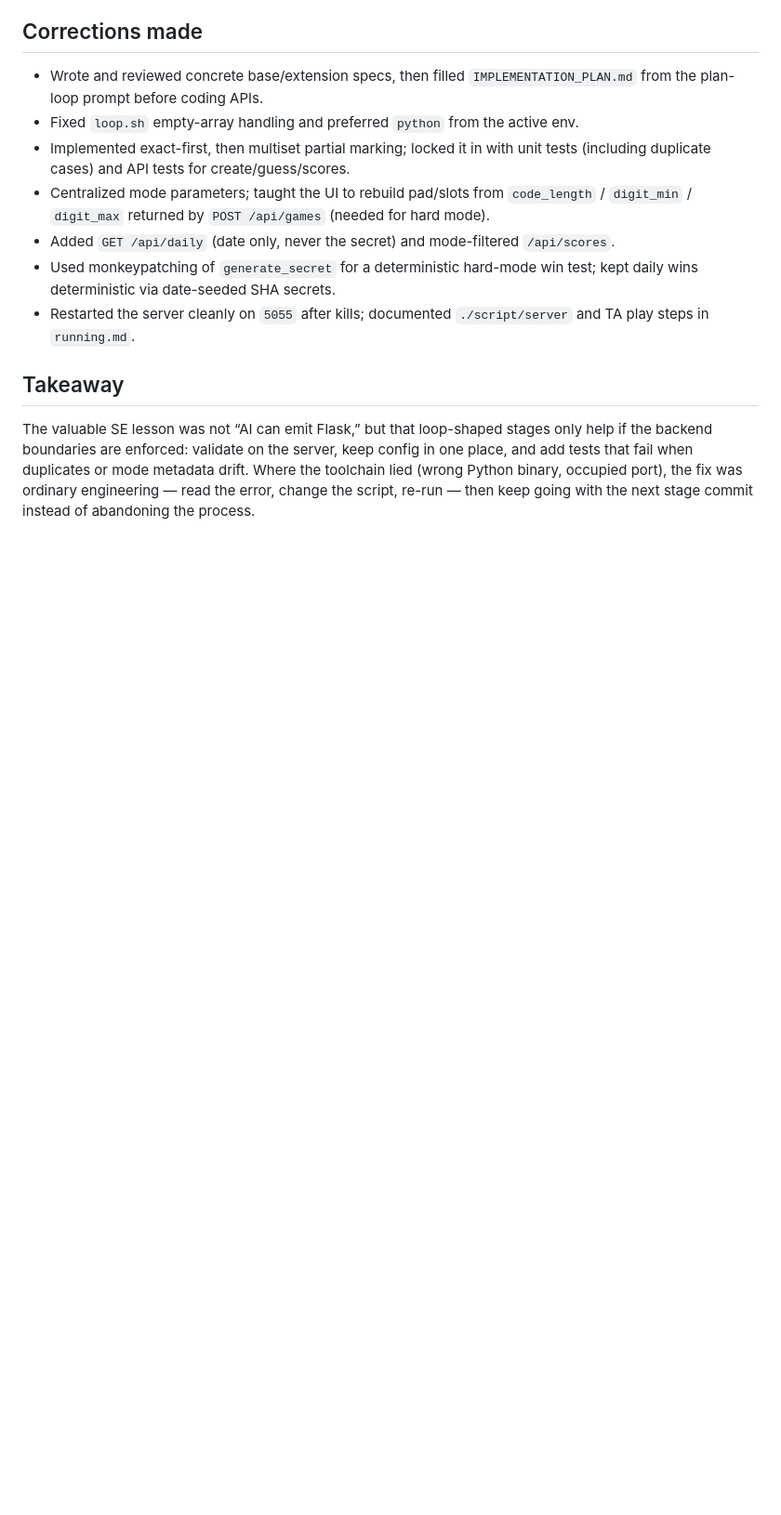
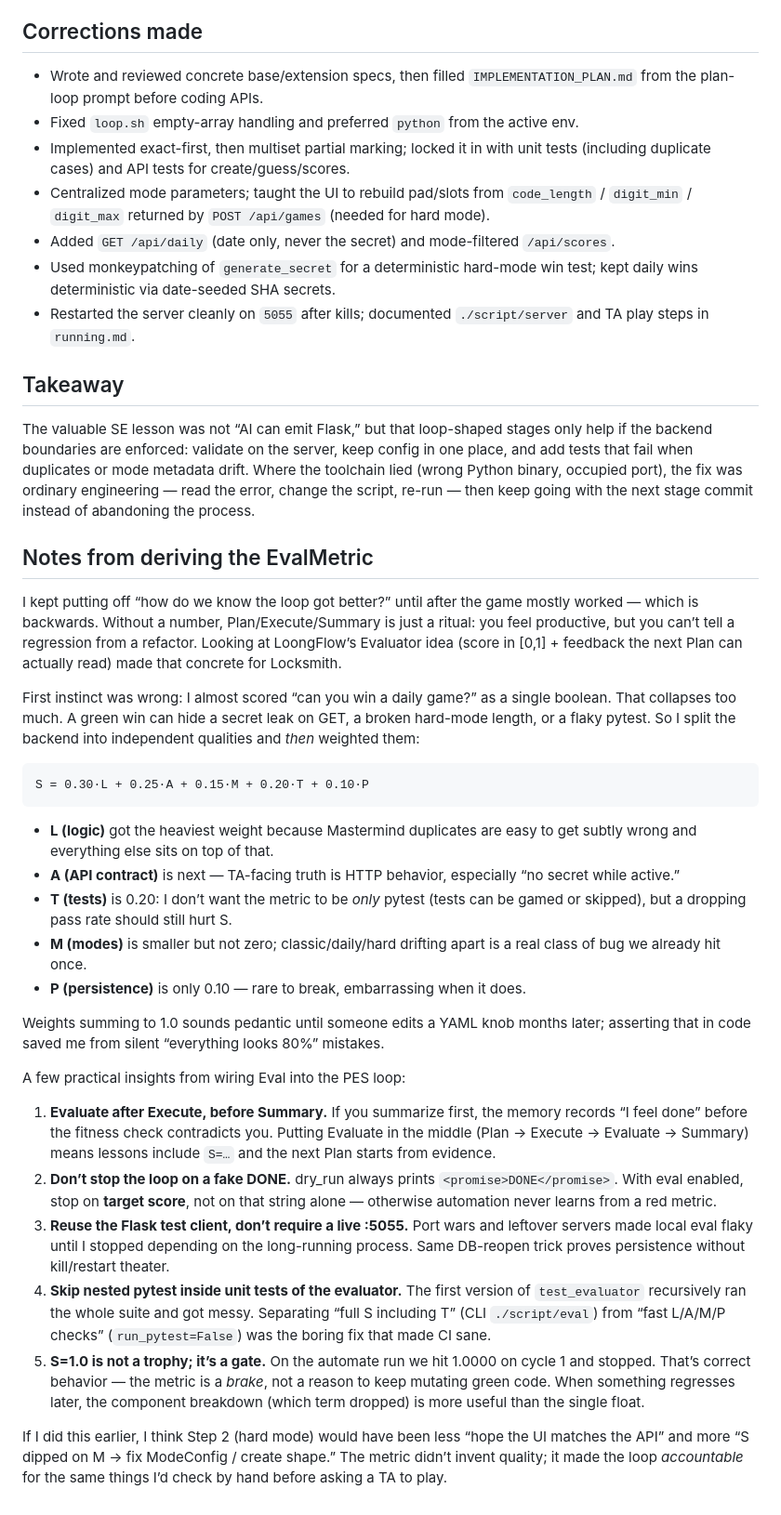
Before and after one commit to asheriff-bot/loop, a Markdown page: reflection.md, the part around the change. Shown at 93% size. Drawn GitHub-style; blank space fills up the shorter version.

Commit message:
Updated my key learnings and self-reflection by doing this loop assignment

````diff
--- a/reflection.md
+++ b/reflection.md
@@ -67,3 +67,62 @@ config in one place, and add tests that fail when duplicates or mode metadata
 drift. Where the toolchain lied (wrong Python binary, occupied port), the fix
 was ordinary engineering — read the error, change the script, re-run — then keep
 going with the next stage commit instead of abandoning the process.
+
+## Notes from deriving the EvalMetric
+
+I kept putting off “how do we know the loop got better?” until after the game
+mostly worked — which is backwards. Without a number, Plan/Execute/Summary is
+just a ritual: you feel productive, but you can’t tell a regression from a
+refactor. Looking at LoongFlow’s Evaluator idea (score in [0,1] + feedback the
+next Plan can actually read) made that concrete for Locksmith.
+
+First instinct was wrong: I almost scored “can you win a daily game?” as a
+single boolean. That collapses too much. A green win can hide a secret leak on
+GET, a broken hard-mode length, or a flaky pytest. So I split the backend into
+independent qualities and *then* weighted them:
+
+```
+S = 0.30·L + 0.25·A + 0.15·M + 0.20·T + 0.10·P
+```
+
+- **L (logic)** got the heaviest weight because Mastermind duplicates are easy
+  to get subtly wrong and everything else sits on top of that.
+- **A (API contract)** is next — TA-facing truth is HTTP behavior, especially
+  “no secret while active.”
+- **T (tests)** is 0.20: I don’t want the metric to be *only* pytest (tests can
+  be gamed or skipped), but a dropping pass rate should still hurt S.
+- **M (modes)** is smaller but not zero; classic/daily/hard drifting apart is a
+  real class of bug we already hit once.
+- **P (persistence)** is only 0.10 — rare to break, embarrassing when it does.
+
+Weights summing to 1.0 sounds pedantic until someone edits a YAML knob months
+later; asserting that in code saved me from silent “everything looks 80%”
+mistakes.
+
+A few practical insights from wiring Eval into the PES loop:
+
+1. **Evaluate after Execute, before Summary.** If you summarize first, the
+   memory records “I feel done” before the fitness check contradicts you.
+   Putting Evaluate in the middle (Plan → Execute → Evaluate → Summary) means
+   lessons include `S=…` and the next Plan starts from evidence.
+2. **Don’t stop the loop on a fake DONE.** dry_run always prints
+   `<promise>DONE</promise>`. With eval enabled, stop on **target score**, not
+   on that string alone — otherwise automation never learns from a red metric.
+3. **Reuse the Flask test client, don’t require a live :5055.** Port wars and
+   leftover servers made local eval flaky until I stopped depending on the
+   long-running process. Same DB-reopen trick proves persistence without
+   kill/restart theater.
+4. **Skip nested pytest inside unit tests of the evaluator.** The first version
+   of `test_evaluator` recursively ran the whole suite and got messy. Separating
+   “full S including T” (CLI `./script/eval`) from “fast L/A/M/P checks”
+   (`run_pytest=False`) was the boring fix that made CI sane.
+5. **S=1.0 is not a trophy; it’s a gate.** On the automate run we hit 1.0000
+   on cycle 1 and stopped. That’s correct behavior — the metric is a *brake*,
+   not a reason to keep mutating green code. When something regresses later,
+   the component breakdown (which term dropped) is more useful than the single
+   float.
+
+If I did this earlier, I think Step 2 (hard mode) would have been less “hope
+the UI matches the API” and more “S dipped on M → fix ModeConfig / create
+shape.” The metric didn’t invent quality; it made the loop *accountable* for
+the same things I’d check by hand before asking a TA to play.
````
